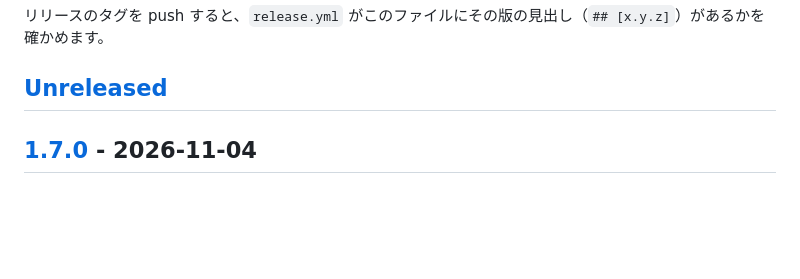
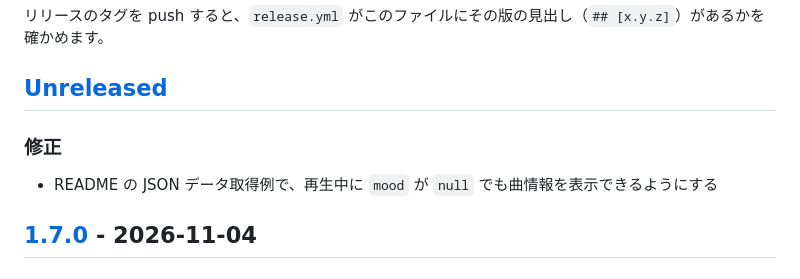
Before and after one commit to Sh1n1230/SpotifyEmbedded, a Markdown page: CHANGELOG.md, the part around the change. GitHub-like rendering; blank space fills up the shorter version.

```diff
--- a/CHANGELOG.md
+++ b/CHANGELOG.md
@@ -7,6 +7,10 @@
 リリースのタグを push すると、`release.yml` がこのファイルにその版の見出し（`## [x.y.z]`）があるかを確かめます。
 
 ## [Unreleased]
+
+### 修正
+
+- README の JSON データ取得例で、再生中に `mood` が `null` でも曲情報を表示できるようにする
 
 ## [1.7.0] - 2026-11-04
 
```
Also changed, not shown: README.md (+3 -1 lines).
